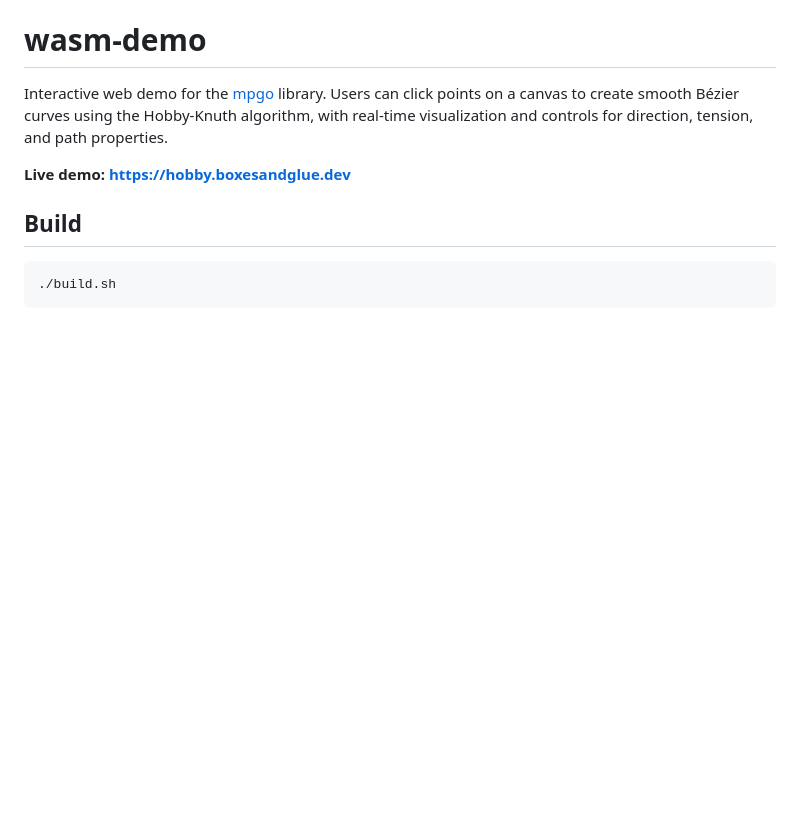
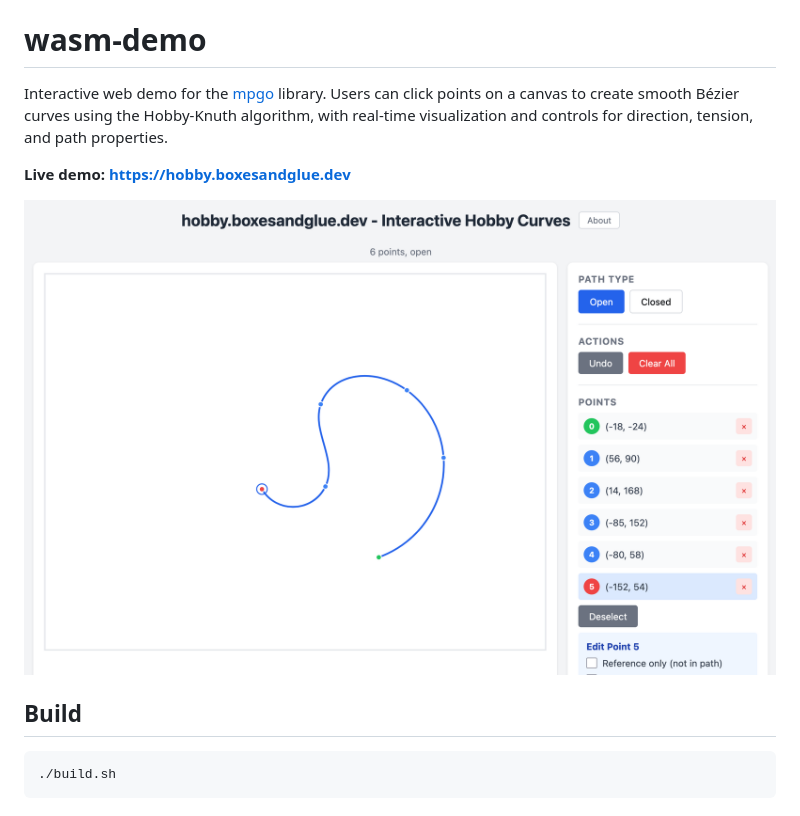
Before and after one commit to boxesandglue/mpost-demo, a Markdown page: README.md, the part around the change. GitHub-like rendering; pictures changed too: screenshot.png (added); blank space fills up the shorter version.

Commit message:
Add screenshot to README

```diff
--- a/README.md
+++ b/README.md
@@ -3,6 +3,8 @@
 Interactive web demo for the [mpgo](https://github.com/boxesandglue/mpgo) library. Users can click points on a canvas to create smooth Bézier curves using the Hobby-Knuth algorithm, with real-time visualization and controls for direction, tension, and path properties.
 
 **Live demo: <https://hobby.boxesandglue.dev>**
+
+![Screenshot](screenshot.png)
 
 ## Build
 
```
